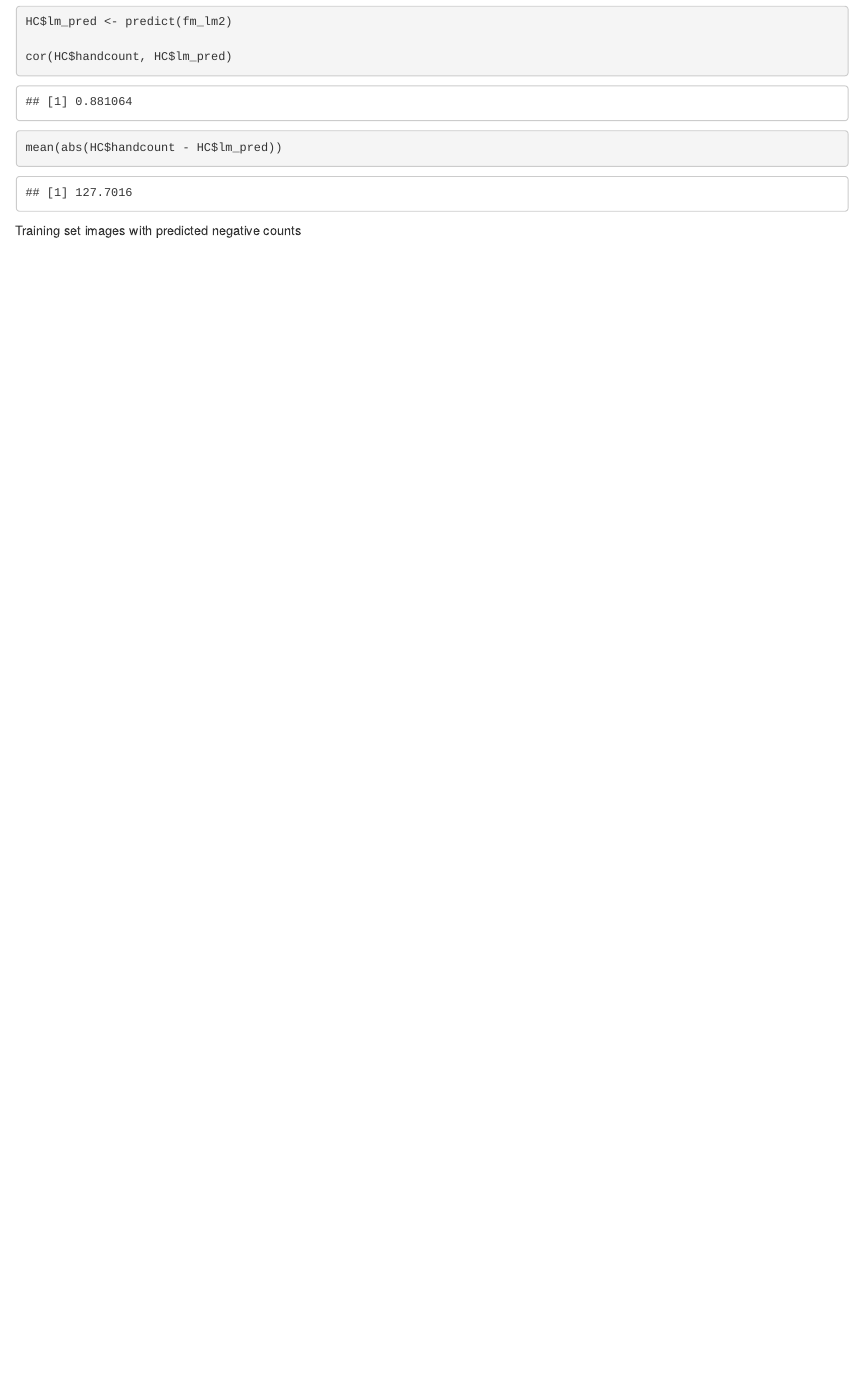
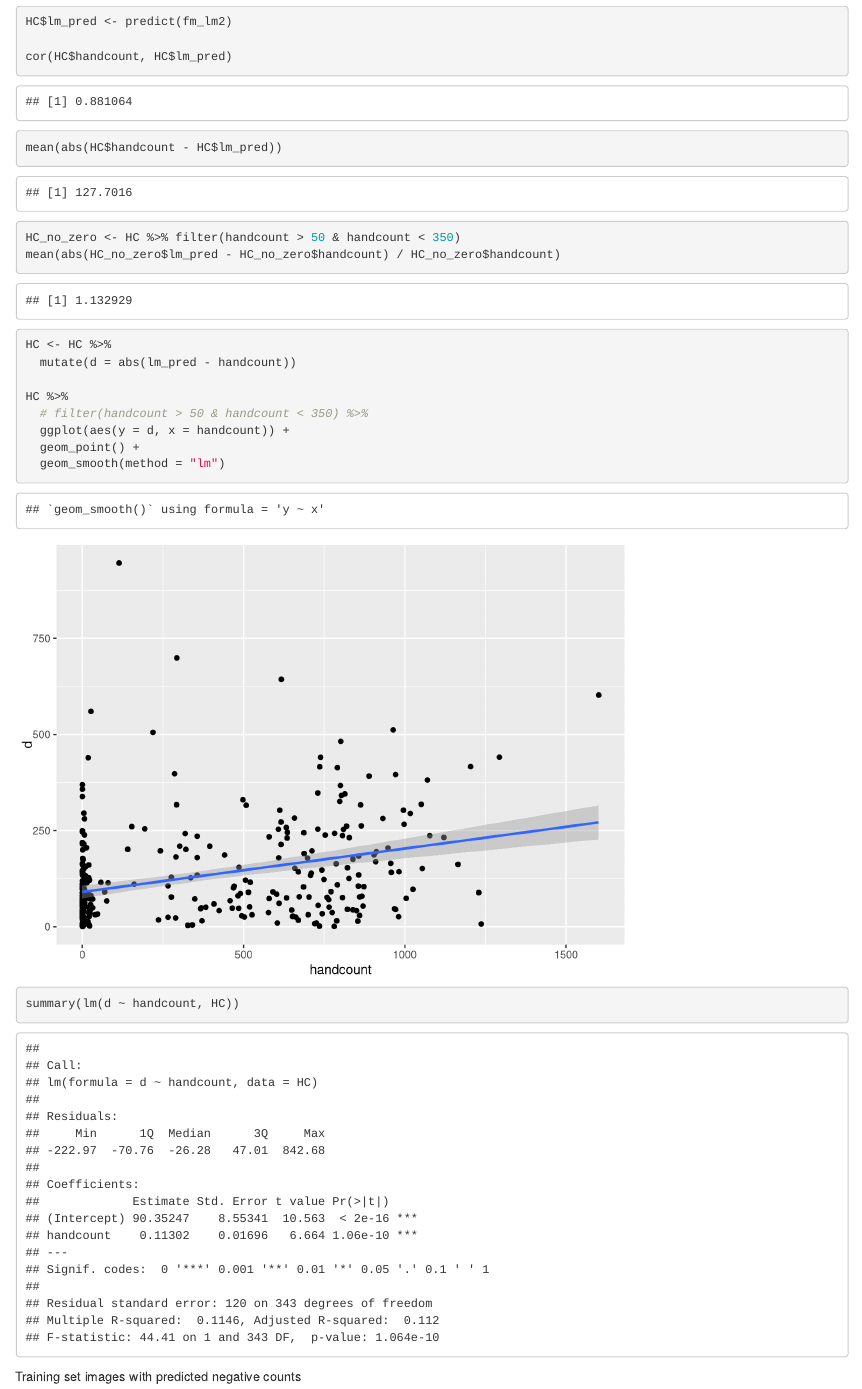
Before and after one commit to EGKingLab/fecundity_estimation, an R Markdown document (Code/04_h2_fec_prediction.Rmd): the page in a window 1100 px wide, from 3040 px down. Rendered offline with R 4.5, knitr and Pandoc, with nearby package versions; some code elsewhere in the file could not run offline.

````diff
--- a/Code/04_h2_fec_prediction.Rmd
+++ b/Code/04_h2_fec_prediction.Rmd
@@ -98,6 +98,20 @@
 cor(HC$handcount, HC$lm_pred)
 
 mean(abs(HC$handcount - HC$lm_pred))
+
+HC_no_zero <- HC %>% filter(handcount > 50 & handcount < 350)
+mean(abs(HC_no_zero$lm_pred - HC_no_zero$handcount) / HC_no_zero$handcount)
+
+HC <- HC %>%
+  mutate(d = abs(lm_pred - handcount))
+
+HC %>%
+  # filter(handcount > 50 & handcount < 350) %>%
+  ggplot(aes(y = d, x = handcount)) +
+  geom_point() +
+  geom_smooth(method = "lm")
+
+summary(lm(d ~ handcount, HC))
 ```
 
 Training set images with predicted negative counts
````
Also changed, not shown: Figures/Figure_Constructor.R (+5 -2 lines), Figures/Figure_2.png, Figures/Figure_3.pdf, Figures/Figure_3.png.
